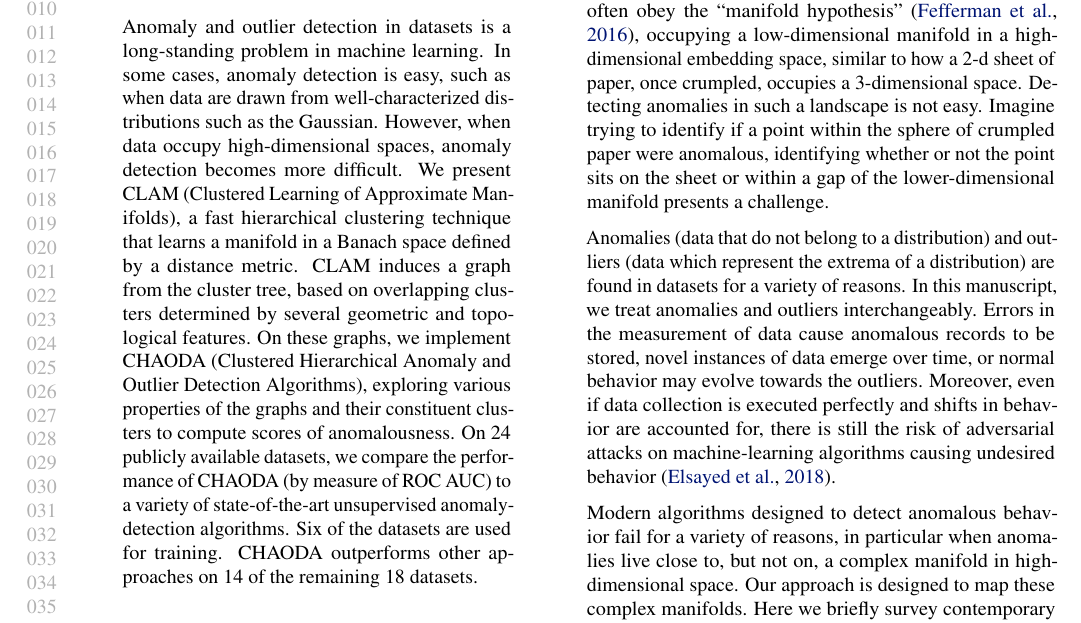
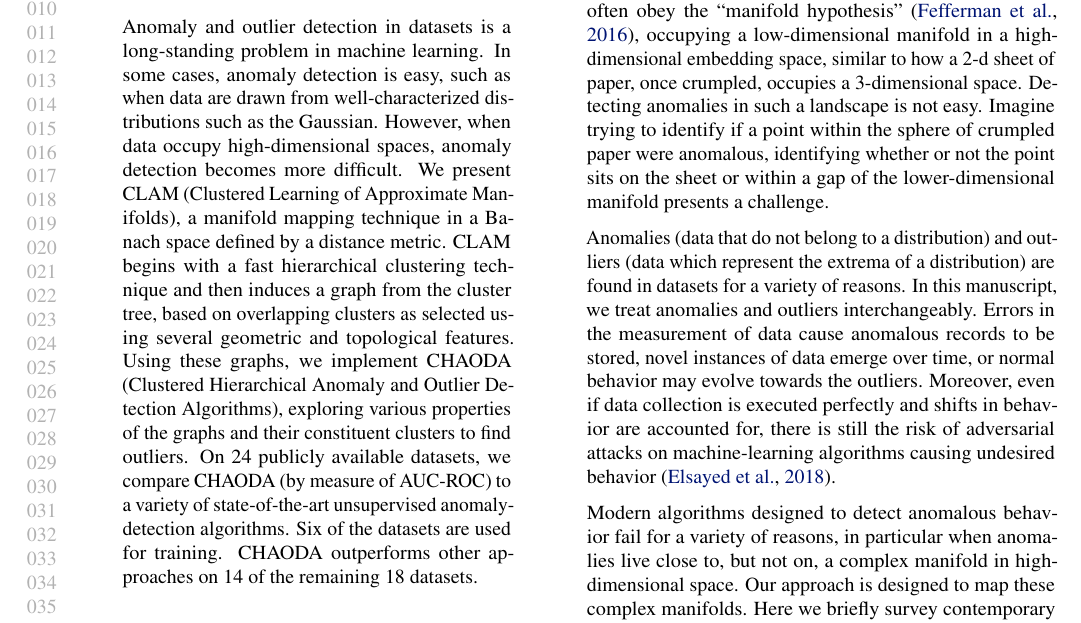
Before and after one commit to URI-ABD/chaoda-paper, a LaTeX paper (paper.tex): part of page 1 of 11, cut so that both start at the same text. Compiled offline with pdfLaTeX.

Commit message:
improved abstract

```diff
--- a/paper.tex
+++ b/paper.tex
@@ -118,10 +118,10 @@
         Anomaly and outlier detection in datasets is a long-standing problem in machine learning.
         In some cases, anomaly detection is easy, such as when data are drawn from well-characterized distributions such as the Gaussian.
         However, when data occupy high-dimensional spaces, anomaly detection becomes more difficult.
-        We present CLAM (Clustered Learning of Approximate Manifolds), a fast hierarchical clustering technique that learns a manifold in a Banach space defined by a distance metric.
-        CLAM induces a graph from the cluster tree, based on overlapping clusters determined by several geometric and topological features.
-        On these graphs, we implement CHAODA (Clustered Hierarchical Anomaly and Outlier Detection Algorithms), exploring various properties of the graphs and their constituent clusters to compute scores of anomalousness.
-        On 24 publicly available datasets, we compare the performance of CHAODA (by measure of ROC AUC) to a variety of state-of-the-art unsupervised anomaly-detection algorithms.
+        We present CLAM (Clustered Learning of Approximate Manifolds), a manifold mapping technique in a Banach space defined by a distance metric.
+        CLAM begins with a fast hierarchical clustering technique and then induces a graph from the cluster tree, based on overlapping clusters as selected using several geometric and topological features.
+        Using these graphs, we implement CHAODA (Clustered Hierarchical Anomaly and Outlier Detection Algorithms), exploring various properties of the graphs and their constituent clusters to find outliers.
+        On 24 publicly available datasets, we compare CHAODA (by measure of AUC-ROC) to a variety of state-of-the-art unsupervised anomaly-detection algorithms.
         Six of the datasets are used for training.
         CHAODA outperforms other approaches on 14 of the remaining 18 datasets.
     \end{abstract}
```
